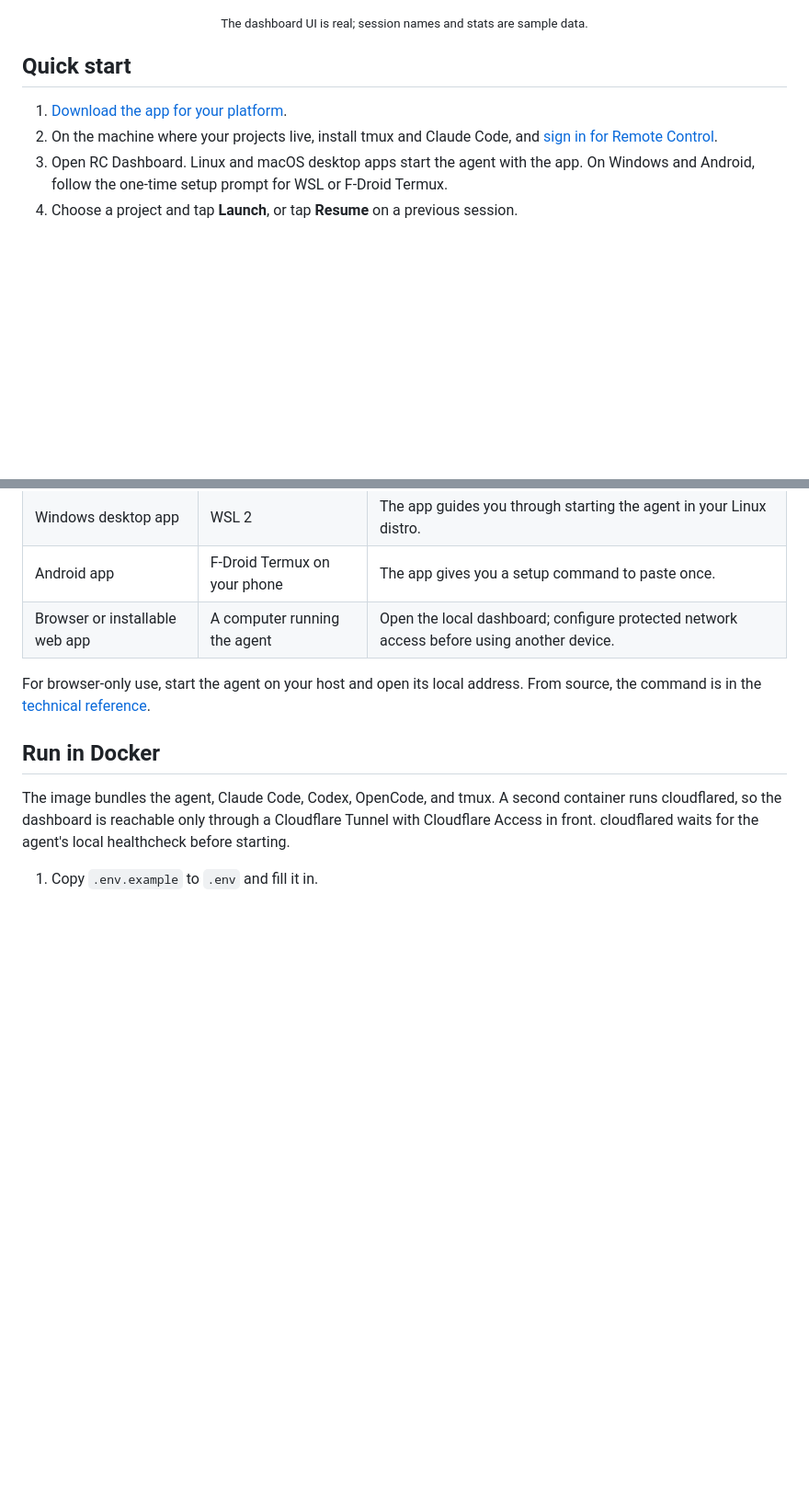
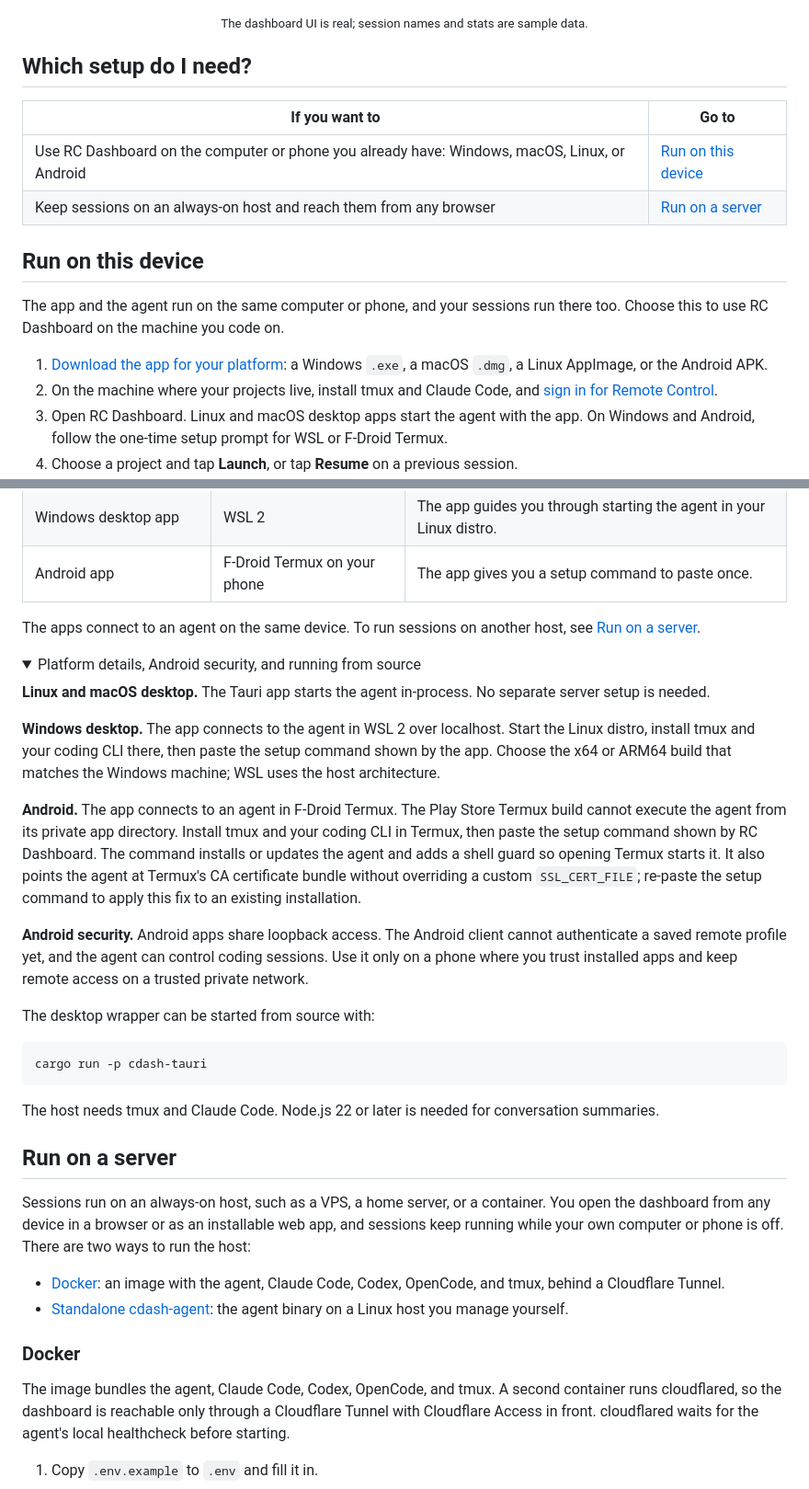
Before and after one commit to ptrkhh/claude-dashboard, a Markdown page: README.md, 2 parts joined by grey strips. Shown at 92% size. Rendered like a GitHub page; folded sections open; blank space fills up the shorter version.

```diff
--- a/README.md
+++ b/README.md
@@ -40,9 +40,18 @@ Use the dashboard in your browser, on your desktop, or in the Android app. Runni
 
 <p align="center"><sub>The dashboard UI is real; session names and stats are sample data.</sub></p>
 
-## Quick start
+## Which setup do I need?
 
-1. [Download the app for your platform](https://github.com/ptrkhh/claude-dashboard/releases/latest).
+| If you want to | Go to |
+|---|---|
+| Use RC Dashboard on the computer or phone you already have: Windows, macOS, Linux, or Android | [Run on this device](#run-on-this-device) |
+| Keep sessions on an always-on host and reach them from any browser | [Run on a server](#run-on-a-server) |
+
+## Run on this device
+
+The app and the agent run on the same computer or phone, and your sessions run there too. Choose this to use RC Dashboard on the machine you code on.
+
+1. [Download the app for your platform](https://github.com/ptrkhh/claude-dashboard/releases/latest): a Windows `.exe`, a macOS `.dmg`, a Linux AppImage, or the Android APK.
 2. On the machine where your projects live, install tmux and Claude Code, and [sign in for Remote Control](https://code.claude.com/docs/en/remote-control#requirements).
 3. Open RC Dashboard. Linux and macOS desktop apps start the agent with the app. On Windows and Android, follow the one-time setup prompt for WSL or F-Droid Termux.
 4. Choose a project and tap **Launch**, or tap **Resume** on a previous session.
@@ -55,11 +64,36 @@ Installation and first-run setup may need a terminal. To sign in to Claude Code,
 | Linux or macOS desktop app | Your computer | The app starts its included agent. |
 | Windows desktop app | WSL 2 | The app guides you through starting the agent in your Linux distro. |
 | Android app | F-Droid Termux on your phone | The app gives you a setup command to paste once. |
-| Browser or installable web app | A computer running the agent | Open the local dashboard; configure protected network access before using another device. |
 
-For browser-only use, start the agent on your host and open its local address. From source, the command is in the [technical reference](#run-from-source).
+The apps connect to an agent on the same device. To run sessions on another host, see [Run on a server](#run-on-a-server).
 
-## Run in Docker
+<details>
+<summary>Platform details, Android security, and running from source</summary>
+
+**Linux and macOS desktop.** The Tauri app starts the agent in-process. No separate server setup is needed.
+
+**Windows desktop.** The app connects to the agent in WSL 2 over localhost. Start the Linux distro, install tmux and your coding CLI there, then paste the setup command shown by the app. Choose the x64 or ARM64 build that matches the Windows machine; WSL uses the host architecture.
+
+**Android.** The app connects to an agent in F-Droid Termux. The Play Store Termux build cannot execute the agent from its private app directory. Install tmux and your coding CLI in Termux, then paste the setup command shown by RC Dashboard. The command installs or updates the agent and adds a shell guard so opening Termux starts it. It also points the agent at Termux's CA certificate bundle without overriding a custom `SSL_CERT_FILE`; re-paste the setup command to apply this fix to an existing installation.
+
+**Android security.** Android apps share loopback access. The Android client cannot authenticate a saved remote profile yet, and the agent can control coding sessions. Use it only on a phone where you trust installed apps and keep remote access on a trusted private network.
+
+The desktop wrapper can be started from source with:
+
+    cargo run -p cdash-tauri
+
+The host needs tmux and Claude Code. Node.js 22 or later is needed for conversation summaries.
+
+</details>
+
+## Run on a server
+
+Sessions run on an always-on host, such as a VPS, a home server, or a container. You open the dashboard from any device in a browser or as an installable web app, and sessions keep running while your own computer or phone is off. There are two ways to run the host:
+
+- [Docker](#docker): an image with the agent, Claude Code, Codex, OpenCode, and tmux, behind a Cloudflare Tunnel.
+- [Standalone cdash-agent](#standalone-cdash-agent): the agent binary on a Linux host you manage yourself.
+
+### Docker
 
 The image bundles the agent, Claude Code, Codex, OpenCode, and tmux. A second container runs cloudflared, so the dashboard is reachable only through a Cloudflare Tunnel with Cloudflare Access in front. cloudflared waits for the agent's local healthcheck before starting.
 
```
Also changed, not shown: other parts of README.md (+57 -59 lines).
